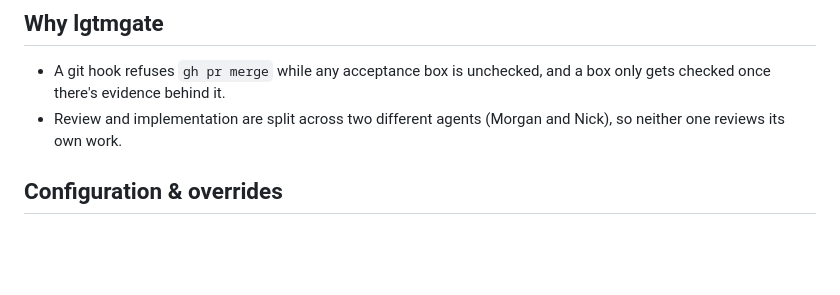
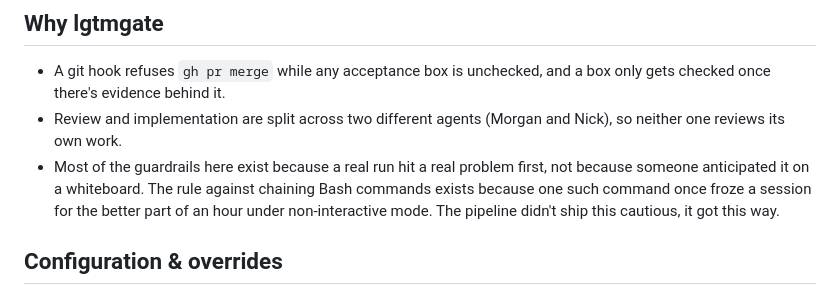
Before and after one commit to Zigzag968/claude-code-lgtmgate, a Markdown page: README.md, the part around the change. GitHub-like rendering; blank space fills up the shorter version.

Commit message:
docs: add one line on iteration-earned hardening
Founder feedback on an independent fresh-eyes review of the codebase: don't
list incident counts or issue numbers (reads like a bug tracker dump), but
do say the guardrails came from real use, not upfront design — framed as
a strength, anchored on one concrete example rather than an inventory.

Co-Authored-By: Claude Sonnet 5 <noreply@anthropic.com>

```diff
--- a/README.md
+++ b/README.md
@@ -40,6 +40,7 @@ $ /lgtmgate:feature 142 "Login page shows a stale error after a successful retry
 
 - A git hook refuses `gh pr merge` while any acceptance box is unchecked, and a box only gets checked once there's evidence behind it.
 - Review and implementation are split across two different agents (Morgan and Nick), so neither one reviews its own work.
+- Most of the guardrails here exist because a real run hit a real problem first, not because someone anticipated it on a whiteboard. The rule against chaining Bash commands exists because one such command once froze a session for the better part of an hour under non-interactive mode. The pipeline didn't ship this cautious, it got this way.
 
 ## Configuration & overrides
 
```
